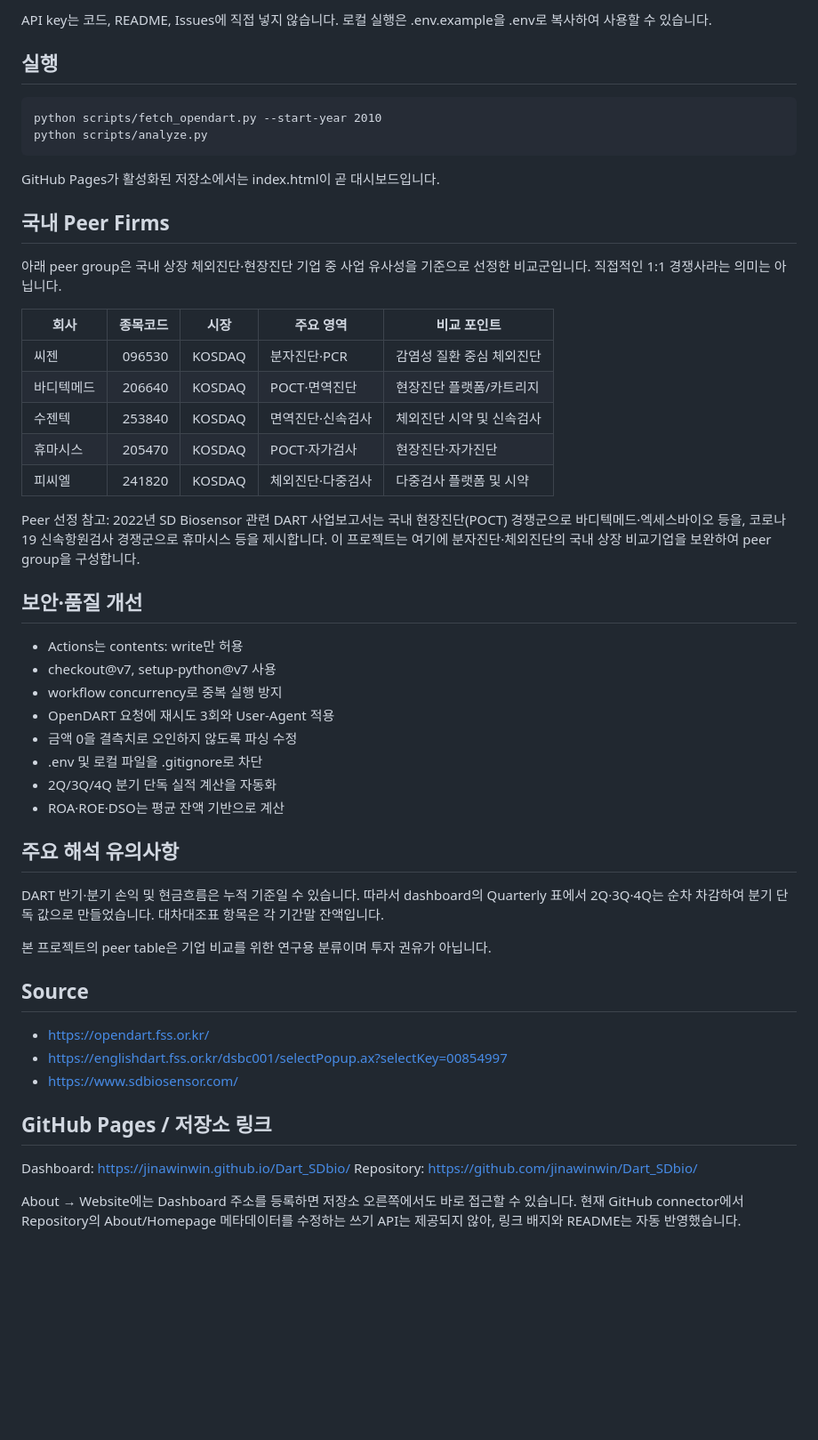
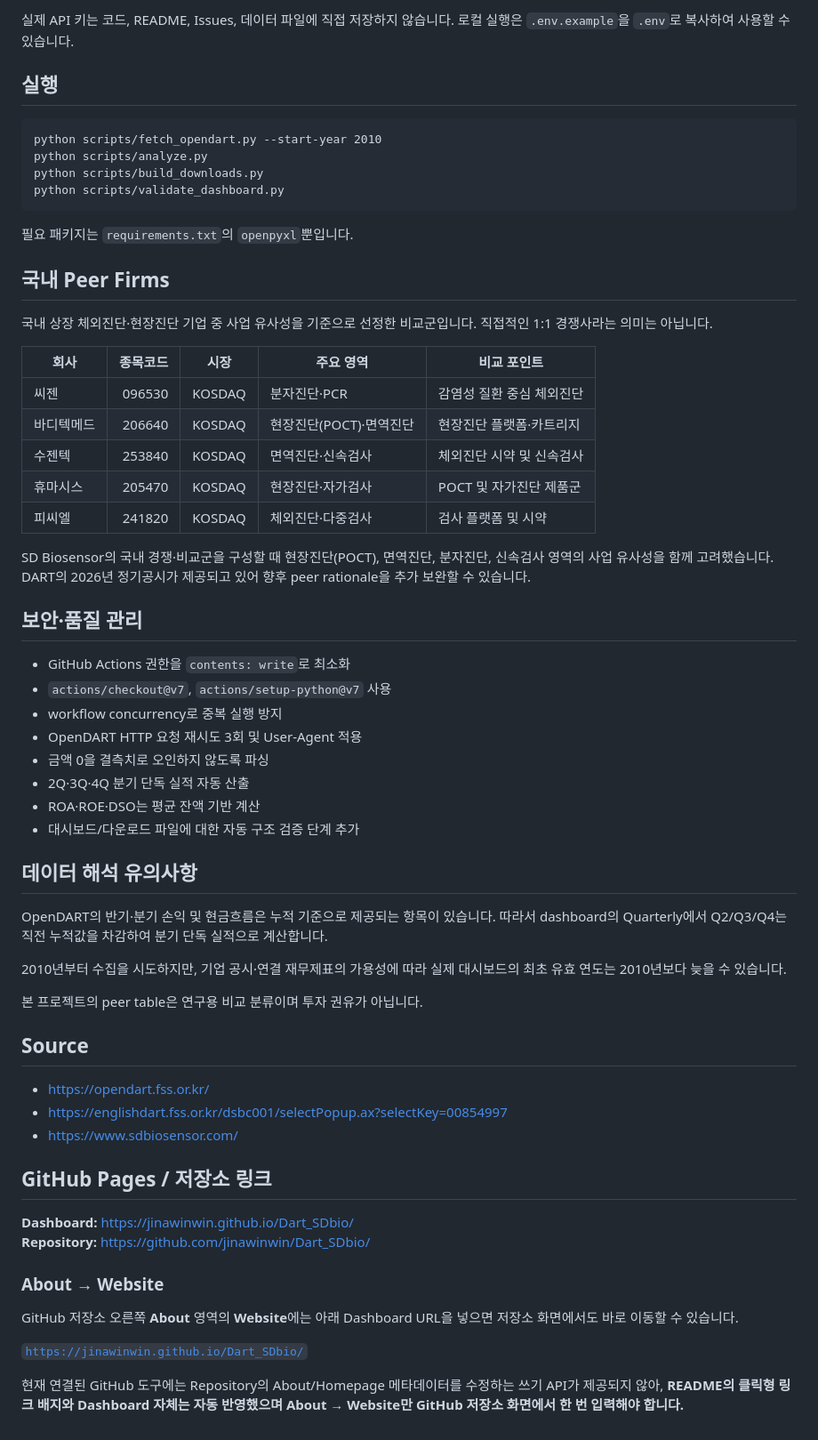
Before and after one commit to jinawinwin/Dart_SDbio, a Markdown page: README.md, the part around one of its changes. Shown at 89% size. Drawn GitHub-style; blank space fills up the shorter version.

Commit message:
docs: refine dashboard usage peers and automation notes

```diff
--- a/README.md
+++ b/README.md
@@ -27,43 +37,47 @@ GitHub 저장소의 Settings → Secrets and variables → Actions → New repos
 
-API key는 코드, README, Issues에 직접 넣지 않습니다. 로컬 실행은 .env.example을 .env로 복사하여 사용할 수 있습니다.
+실제 API 키는 코드, README, Issues, 데이터 파일에 직접 저장하지 않습니다. 로컬 실행은 <code>.env.example</code>을 <code>.env</code>로 복사하여 사용할 수 있습니다.
 
 ## 실행
 
-    python scripts/fetch_opendart.py --start-year 2010
-    python scripts/analyze.py
+<pre>python scripts/fetch_opendart.py --start-year 2010
+python scripts/analyze.py
+python scripts/build_downloads.py
+python scripts/validate_dashboard.py</pre>
 
-GitHub Pages가 활성화된 저장소에서는 index.html이 곧 대시보드입니다.
+필요 패키지는 <code>requirements.txt</code>의 <code>openpyxl</code>뿐입니다.
 
 ## 국내 Peer Firms
 
-아래 peer group은 국내 상장 체외진단·현장진단 기업 중 사업 유사성을 기준으로 선정한 비교군입니다. 직접적인 1:1 경쟁사라는 의미는 아닙니다.
+국내 상장 체외진단·현장진단 기업 중 사업 유사성을 기준으로 선정한 비교군입니다. 직접적인 1:1 경쟁사라는 의미는 아닙니다.
 
 | 회사 | 종목코드 | 시장 | 주요 영역 | 비교 포인트 |
 |---|---:|---|---|---|
 | 씨젠 | 096530 | KOSDAQ | 분자진단·PCR | 감염성 질환 중심 체외진단 |
-| 바디텍메드 | 206640 | KOSDAQ | POCT·면역진단 | 현장진단 플랫폼/카트리지 |
+| 바디텍메드 | 206640 | KOSDAQ | 현장진단(POCT)·면역진단 | 현장진단 플랫폼·카트리지 |
 | 수젠텍 | 253840 | KOSDAQ | 면역진단·신속검사 | 체외진단 시약 및 신속검사 |
-| 휴마시스 | 205470 | KOSDAQ | POCT·자가검사 | 현장진단·자가진단 |
-| 피씨엘 | 241820 | KOSDAQ | 체외진단·다중검사 | 다중검사 플랫폼 및 시약 |
+| 휴마시스 | 205470 | KOSDAQ | 현장진단·자가검사 | POCT 및 자가진단 제품군 |
+| 피씨엘 | 241820 | KOSDAQ | 체외진단·다중검사 | 검사 플랫폼 및 시약 |
 
-Peer 선정 참고: 2022년 SD Biosensor 관련 DART 사업보고서는 국내 현장진단(POCT) 경쟁군으로 바디텍메드·엑세스바이오 등을, 코로나19 신속항원검사 경쟁군으로 휴마시스 등을 제시합니다. 이 프로젝트는 여기에 분자진단·체외진단의 국내 상장 비교기업을 보완하여 peer group을 구성합니다.
+SD Biosensor의 국내 경쟁·비교군을 구성할 때 현장진단(POCT), 면역진단, 분자진단, 신속검사 영역의 사업 유사성을 함께 고려했습니다. DART의 2026년 정기공시가 제공되고 있어 향후 peer rationale을 추가 보완할 수 있습니다.
 
-## 보안·품질 개선
+## 보안·품질 관리
 
-- Actions는 contents: write만 허용
-- checkout@v7, setup-python@v7 사용
+- GitHub Actions 권한을 <code>contents: write</code>로 최소화
+- <code>actions/checkout@v7</code>, <code>actions/setup-python@v7</code> 사용
 - workflow concurrency로 중복 실행 방지
-- OpenDART 요청에 재시도 3회와 User-Agent 적용
-- 금액 0을 결측치로 오인하지 않도록 파싱 수정
-- .env 및 로컬 파일을 .gitignore로 차단
-- 2Q/3Q/4Q 분기 단독 실적 계산을 자동화
-- ROA·ROE·DSO는 평균 잔액 기반으로 계산
+- OpenDART HTTP 요청 재시도 3회 및 User-Agent 적용
+- 금액 0을 결측치로 오인하지 않도록 파싱
+- 2Q·3Q·4Q 분기 단독 실적 자동 산출
+- ROA·ROE·DSO는 평균 잔액 기반 계산
+- 대시보드/다운로드 파일에 대한 자동 구조 검증 단계 추가
 
-## 주요 해석 유의사항
+## 데이터 해석 유의사항
 
-DART 반기·분기 손익 및 현금흐름은 누적 기준일 수 있습니다. 따라서 dashboard의 Quarterly 표에서 2Q·3Q·4Q는 순차 차감하여 분기 단독 값으로 만들었습니다. 대차대조표 항목은 각 기간말 잔액입니다.
+OpenDART의 반기·분기 손익 및 현금흐름은 누적 기준으로 제공되는 항목이 있습니다. 따라서 dashboard의 Quarterly에서 Q2/Q3/Q4는 직전 누적값을 차감하여 분기 단독 실적으로 계산합니다.
 
-본 프로젝트의 peer table은 기업 비교를 위한 연구용 분류이며 투자 권유가 아닙니다.
+2010년부터 수집을 시도하지만, 기업 공시·연결 재무제표의 가용성에 따라 실제 대시보드의 최초 유효 연도는 2010년보다 늦을 수 있습니다.
+
+본 프로젝트의 peer table은 연구용 비교 분류이며 투자 권유가 아닙니다.
 
 ## Source
 
@@ -73,7 +87,13 @@ DART 반기·분기 손익 및 현금흐름은 누적 기준일 수 있습니다
 
 ## GitHub Pages / 저장소 링크
 
-Dashboard: https://jinawinwin.github.io/Dart_SDbio/
-Repository: https://github.com/jinawinwin/Dart_SDbio/
+**Dashboard:** https://jinawinwin.github.io/Dart_SDbio/
+**Repository:** https://github.com/jinawinwin/Dart_SDbio/
 
-About → Website에는 Dashboard 주소를 등록하면 저장소 오른쪽에서도 바로 접근할 수 있습니다. 현재 GitHub connector에서 Repository의 About/Homepage 메타데이터를 수정하는 쓰기 API는 제공되지 않아, 링크 배지와 README는 자동 반영했습니다.
+### About → Website
+
+GitHub 저장소 오른쪽 **About** 영역의 **Website**에는 아래 Dashboard URL을 넣으면 저장소 화면에서도 바로 이동할 수 있습니다.
+
+<code>https://jinawinwin.github.io/Dart_SDbio/</code>
+
+현재 연결된 GitHub 도구에는 Repository의 About/Homepage 메타데이터를 수정하는 쓰기 API가 제공되지 않아, **README의 클릭형 링크 배지와 Dashboard 자체는 자동 반영했으며 About → Website만 GitHub 저장소 화면에서 한 번 입력해야 합니다.**
```
Also changed, not shown: other parts of README.md (+22 -12 lines).
